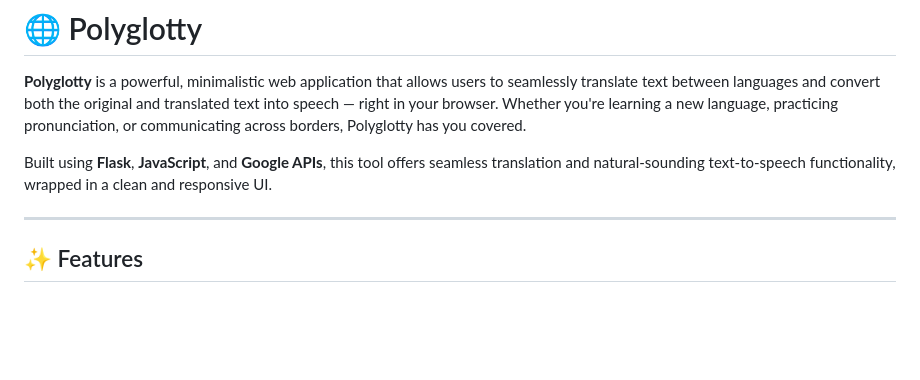
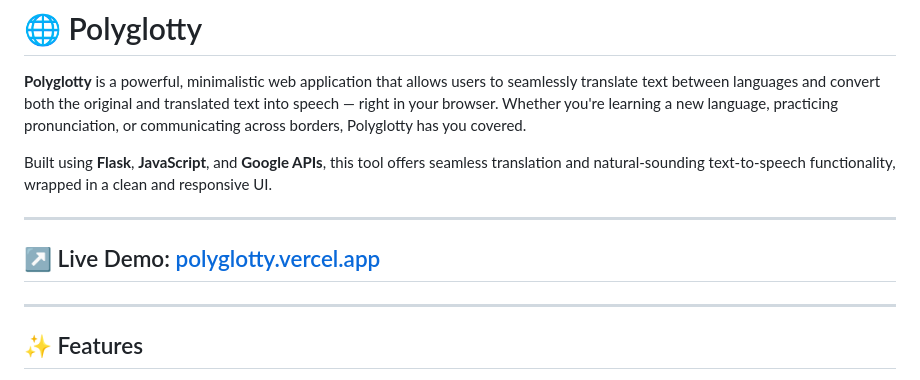
Before and after one commit to krupal-036/polyglotty, a Markdown page: README.md, the part around the change. Rendered like a GitHub page; blank space fills up the shorter version.

Commit message:
Update README.md
live demo link added.

```diff
--- a/README.md
+++ b/README.md
@@ -4,6 +4,8 @@
 
 Built using **Flask**, **JavaScript**, and **Google APIs**, this tool offers seamless translation and natural-sounding text-to-speech functionality, wrapped in a clean and responsive UI.
 
+---
+## ↗️ Live Demo: [polyglotty.vercel.app](https://polyglotty.vercel.app/)
 ---
 
 ## ✨ Features
```
